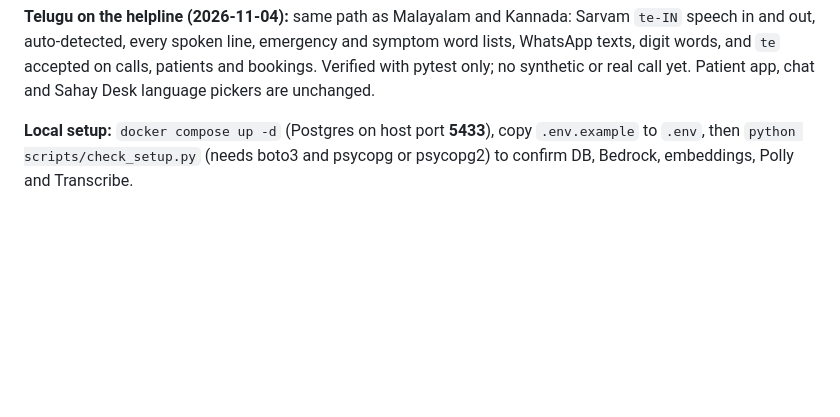
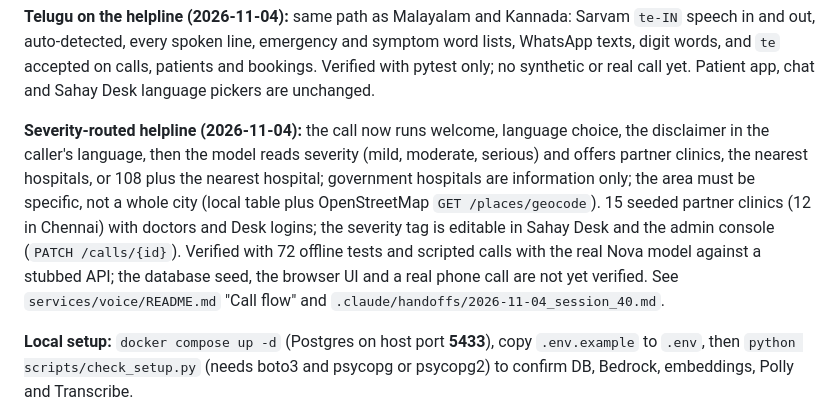
Before and after one commit to h-sane/hello-sahay, a Markdown page: CLAUDE.md, the part around the change. GitHub-like rendering; blank space fills up the shorter version.

Commit message:
docs: severity-routed helpline flow, clinic seed, new API parameters
Co-Authored-By: Claude Sonnet 5.5 <noreply@anthropic.com>
Claude-Session: https://claude.ai/code/session_01G837hEwz3FfFjwZZkj5JEE

```diff
--- a/CLAUDE.md
+++ b/CLAUDE.md
@@ -45,6 +45,8 @@ issue per task card. Voice (2026-10-14): `services/voice` runs the English/Hindi
 **Malayalam and Kannada on the helpline (2026-11-04):** the voice agent now speaks and understands Malayalam and Kannada (Sarvam `ml-IN`/`kn-IN`, auto-detected with Tamil, Hindi and English): spoken lines, emergency and symptom word lists, WhatsApp texts and the `ml`/`kn` language value on calls and patients. Patient app and chat answers followed on 2026-11-04 (all five languages on every screen, Ask Sahay `kn`/`ml`; see the patient-web README). Verified with synthetic callers through the phone bridge and with pytest; not on a real phone. Feature 1 of the Dexathon improvement list.
 
 **Telugu on the helpline (2026-11-04):** same path as Malayalam and Kannada: Sarvam `te-IN` speech in and out, auto-detected, every spoken line, emergency and symptom word lists, WhatsApp texts, digit words, and `te` accepted on calls, patients and bookings. Verified with pytest only; no synthetic or real call yet. Patient app, chat and Sahay Desk language pickers are unchanged.
+
+**Severity-routed helpline (2026-11-04):** the call now runs welcome, language choice, the disclaimer in the caller's language, then the model reads severity (mild, moderate, serious) and offers partner clinics, the nearest hospitals, or 108 plus the nearest hospital; government hospitals are information only; the area must be specific, not a whole city (local table plus OpenStreetMap `GET /places/geocode`). 15 seeded partner clinics (12 in Chennai) with doctors and Desk logins; the severity tag is editable in Sahay Desk and the admin console (`PATCH /calls/{id}`). Verified with 72 offline tests and scripted calls with the real Nova model against a stubbed API; the database seed, the browser UI and a real phone call are not yet verified. See `services/voice/README.md` "Call flow" and `.claude/handoffs/2026-11-04_session_40.md`.
 
 **Local setup:** `docker compose up -d` (Postgres on host port **5433**), copy
 `.env.example` to `.env`, then `python scripts/check_setup.py` (needs boto3 and
```
Also changed, not shown: docs/ARCHITECTURE.md (+6 -6 lines), docs/PRODUCT_FEATURES.md (+1 -1 lines).
